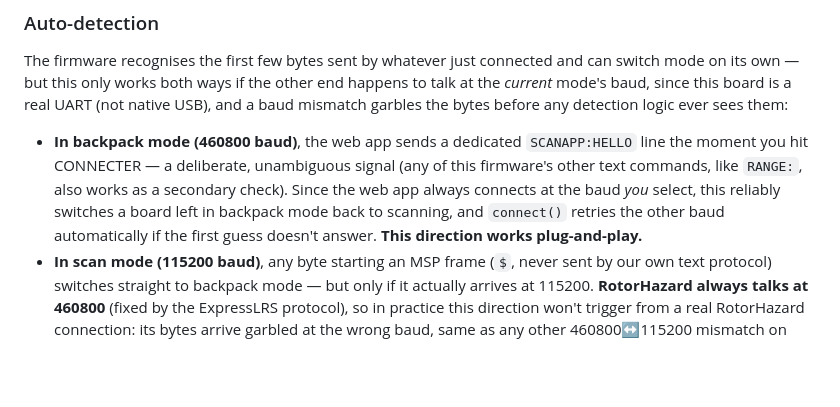
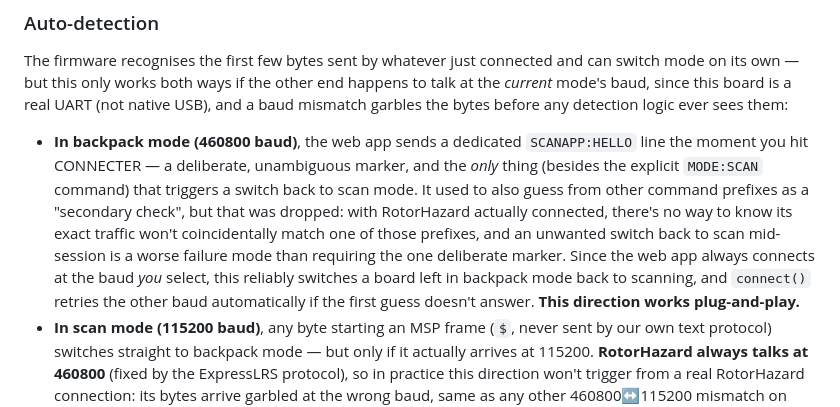
Before and after one commit to FLORIANSV35/Drone-Scan-Tool, a Markdown page: README.md, the part around the change. Drawn GitHub-style; blank space fills up the shorter version.

Commit message:
README: reflect the dropped prefix-guessing auto-switch-back-to-scan
Co-Authored-By: Claude Sonnet 5 <noreply@anthropic.com>

```diff
--- a/README.md
+++ b/README.md
@@ -121,7 +121,7 @@ It's a **mode switch, not a reflash**, and it reuses the one Wi-Fi radio, so it
 
 The firmware recognises the first few bytes sent by whatever just connected and can switch mode on its own — but this only works both ways if the other end happens to talk at the *current* mode's baud, since this board is a real UART (not native USB), and a baud mismatch garbles the bytes before any detection logic ever sees them:
 
-- **In backpack mode (460800 baud)**, the web app sends a dedicated `SCANAPP:HELLO` line the moment you hit CONNECTER — a deliberate, unambiguous signal (any of this firmware's other text commands, like `RANGE:`, also works as a secondary check). Since the web app always connects at the baud *you* select, this reliably switches a board left in backpack mode back to scanning, and `connect()` retries the other baud automatically if the first guess doesn't answer. **This direction works plug-and-play.**
+- **In backpack mode (460800 baud)**, the web app sends a dedicated `SCANAPP:HELLO` line the moment you hit CONNECTER — a deliberate, unambiguous marker, and the *only* thing (besides the explicit `MODE:SCAN` command) that triggers a switch back to scan mode. It used to also guess from other command prefixes as a "secondary check", but that was dropped: with RotorHazard actually connected, there's no way to know its exact traffic won't coincidentally match one of those prefixes, and an unwanted switch back to scan mid-session is a worse failure mode than requiring the one deliberate marker. Since the web app always connects at the baud *you* select, this reliably switches a board left in backpack mode back to scanning, and `connect()` retries the other baud automatically if the first guess doesn't answer. **This direction works plug-and-play.**
 - **In scan mode (115200 baud)**, any byte starting an MSP frame (`$`, never sent by our own text protocol) switches straight to backpack mode — but only if it actually arrives at 115200. **RotorHazard always talks at 460800** (fixed by the ExpressLRS protocol), so in practice this direction won't trigger from a real RotorHazard connection: its bytes arrive garbled at the wrong baud, same as any other 460800↔115200 mismatch on this hardware.
 
 In practice, that means: switch to backpack mode explicitly, from the web app (`MODE:BACKPACK`, or the Timer Backpack panel's button), each time before connecting it to RotorHazard. The mode is remembered in RTC memory, not flash: it survives the reboot that `MODE:BACKPACK`/`MODE:SCAN` themselves trigger, but **not a real power cycle** — unplugging the board always brings it back up in scan mode, by design, so you always know what you'll get without having to check. (This also keeps mode-switching off the same small flash-backed NVS storage the bind phrase uses, which doesn't take well to being written often — see the note below.)
```
